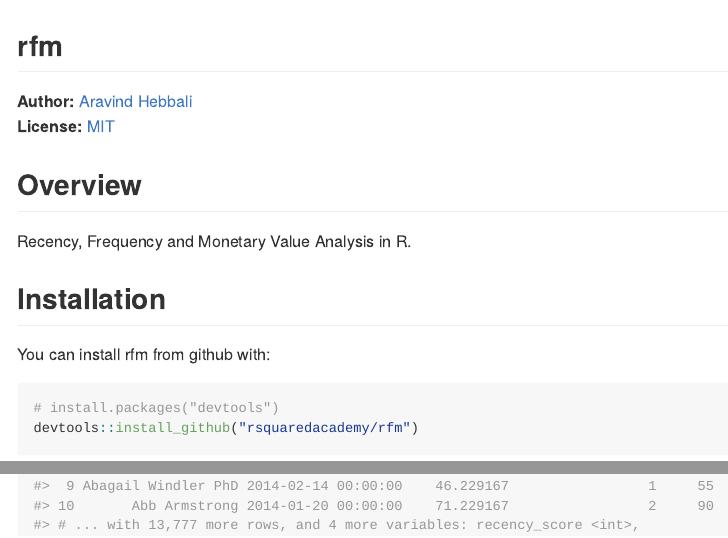
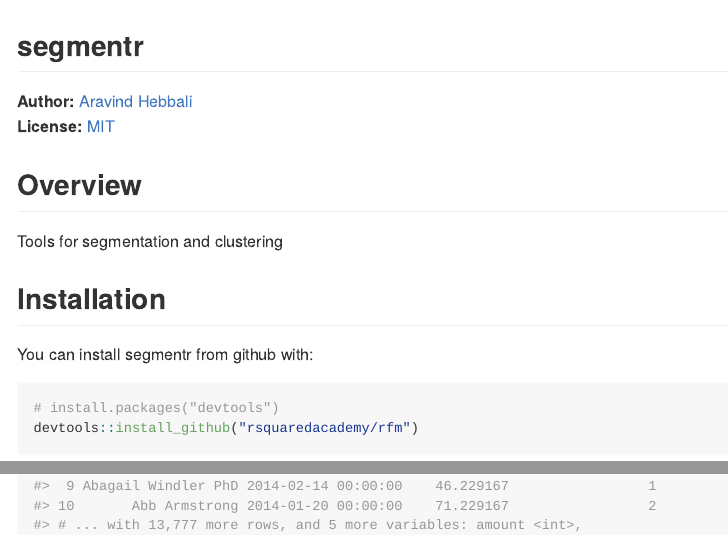
Before and after one commit to rsquaredacademy/rfm, an R Markdown document (README.Rmd): the page in a window 1100 px wide, from its top, and a second part further down, joined at a grey line. The pictures show the output file README.md that the author committed with the source, drawn offline in the style of GitHub; badge pictures from the web are left out.

Commit message:
change package name to segmentr

````diff
--- a/README.Rmd
+++ b/README.Rmd
@@ -12,7 +12,7 @@
 )
 ```
 
-rfm
+segmentr
 ---------
 
 **Author:** [Aravind Hebbali]()<br/>
@@ -22,11 +22,11 @@
 
 ## Overview
 
-Recency, Frequency and Monetary Value Analysis in R.
+Tools for segmentation and clustering
 
 ## Installation
 
-You can install rfm from github with:
+You can install segmentr from github with:
 
 ```{r gh-installation, eval = FALSE}
 # install.packages("devtools")
--- a/_pkgdown.yml
+++ b/_pkgdown.yml
@@ -3,7 +3,7 @@
     bootswatch: cosmo
 
 navbar:
-  title: "rfm"
+  title: "segmentr"
   type: inverse
   left:
     - text: "Home"
@@ -20,7 +20,7 @@
           href: news/index.html
   right:
    - icon: fa-github
-     href: https://github.com/rsquaredacademy/rfm
+     href: https://github.com/rsquaredacademy/segmentr
 
 home:
   links:
````
Also changed, not shown: R/segmentr.R (renamed from R/rfm.R, +3 -3 lines), README.md, 15 other files.
